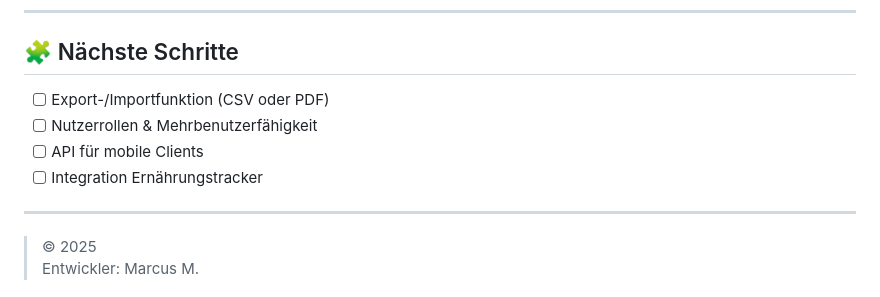
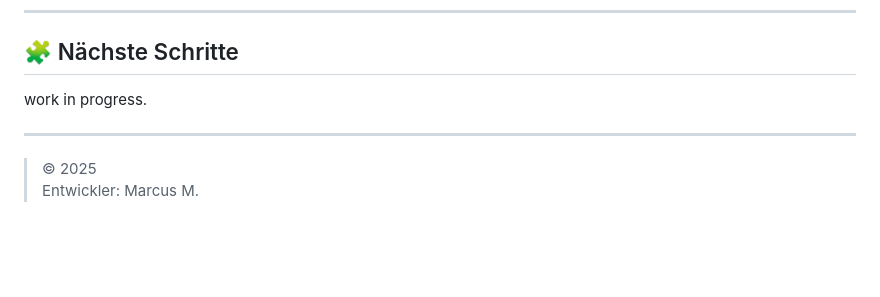
Before and after one commit to Mac80Mo/Fitnessverwaltung, a Markdown page: README.md, the part around the change. GitHub-like rendering; blank space fills up the shorter version.

```diff
--- a/README.md
+++ b/README.md
@@ -160,10 +160,7 @@ http://localhost:5000
 
 ## 🧩 Nächste Schritte
 
-- [ ] Export-/Importfunktion (CSV oder PDF)
-- [ ] Nutzerrollen & Mehrbenutzerfähigkeit
-- [ ] API für mobile Clients
-- [ ] Integration Ernährungstracker
+work in progress.
 
 ---
 
```
